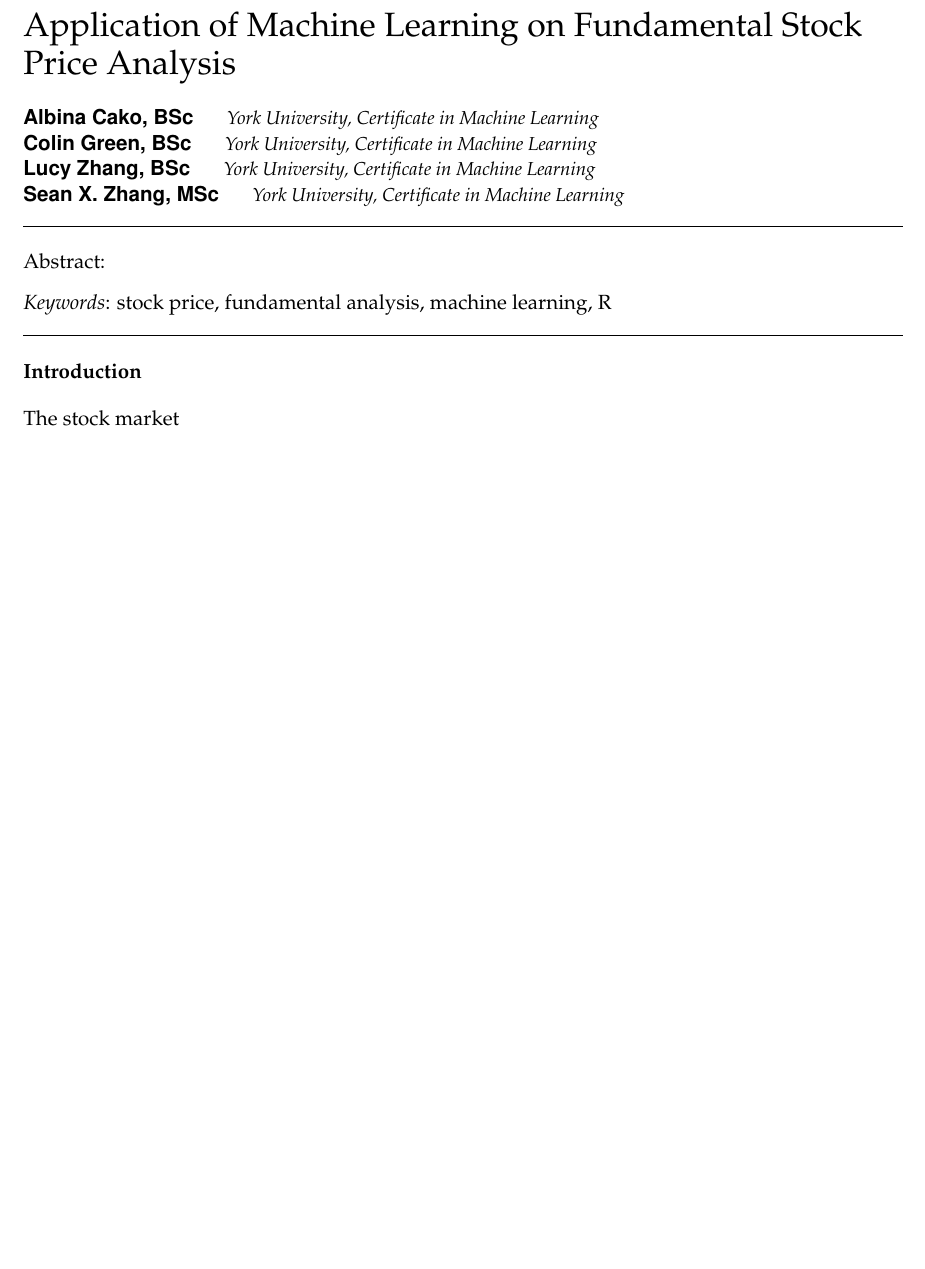
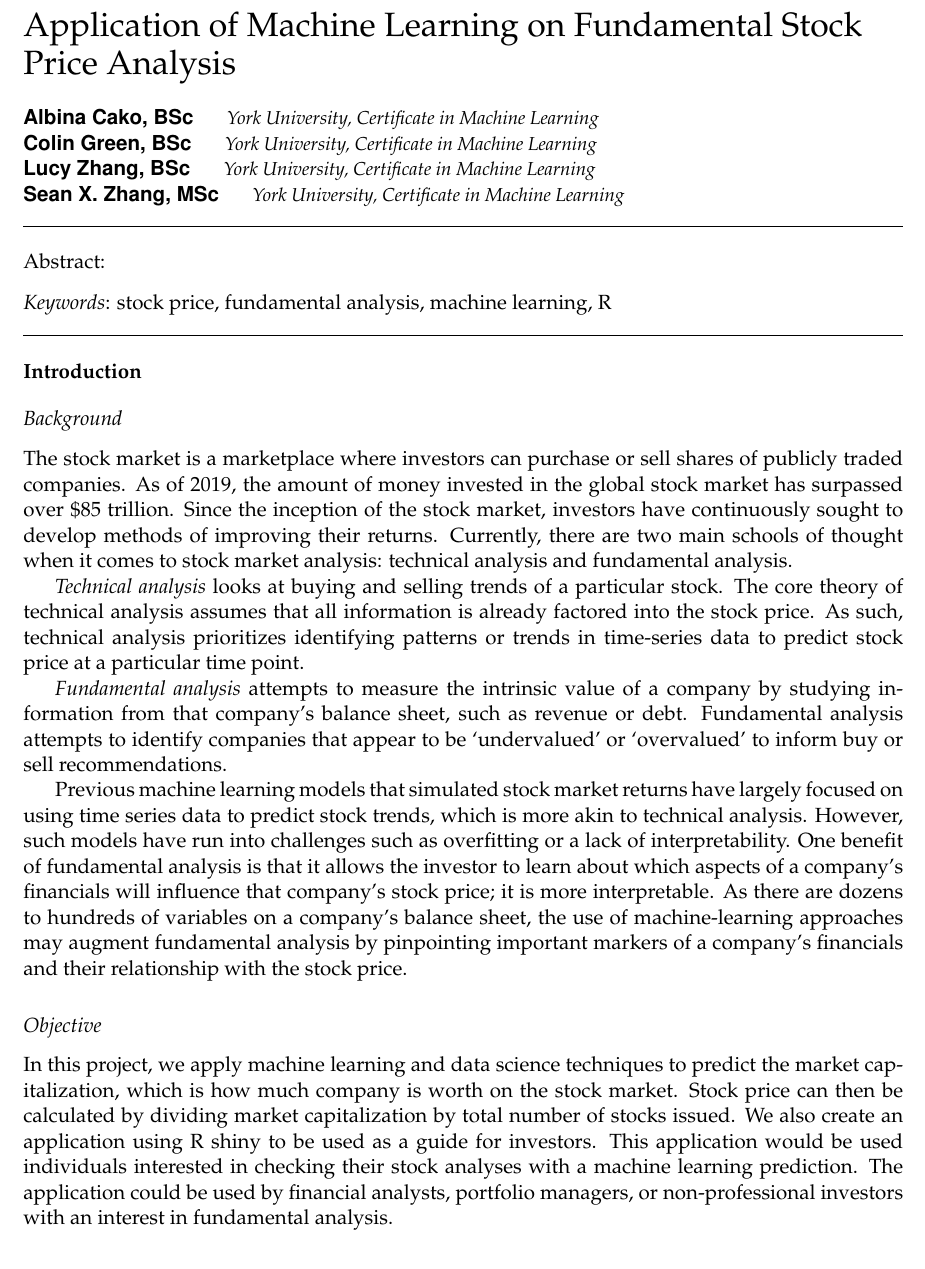
Before and after one commit to acako/stock_prices, an R Markdown document (RMarkdown/stock_analysis.Rmd): part of page 1 of 6 before the commit and part of page 1 of 7 after it, cut so that both start at the same text, the shorter picture padded with empty space. Rendered offline with R 4.5, knitr and Pandoc, then LaTeX, with nearby package versions; some code elsewhere in the file could not run offline.

Commit message:
introduction r markdown

```diff
--- a/RMarkdown/stock_analysis.Rmd
+++ b/RMarkdown/stock_analysis.Rmd
@@ -57,7 +57,20 @@ library(factoextra)
 
 # Introduction
 
-The stock market
+## Background
+
+The stock market is a marketplace where investors can purchase or sell shares of publicly traded companies. As of 2019, the amount of money invested in the global stock market has surpassed over $85 trillion. Since the inception of the stock market, investors have continuously sought to develop methods of improving their returns. Currently, there are two main schools of thought when it comes to stock market analysis: technical analysis and fundamental analysis.
+
+*Technical analysis* looks at buying and selling trends of a particular stock. The core theory of technical analysis assumes that all information is already factored into the stock price. As such, technical analysis prioritizes identifying patterns or trends in time-series data to predict stock price at a particular time point.
+
+*Fundamental analysis* attempts to measure the intrinsic value of a company by studying information from that company’s balance sheet, such as revenue or debt. Fundamental analysis attempts to identify companies that appear to be ‘undervalued’ or ‘overvalued’ to inform buy or sell recommendations.
+
+Previous machine learning models that simulated stock market returns have largely focused on using time series data to predict stock trends, which is more akin to technical analysis. However, such models have run into challenges such as overfitting or a lack of interpretability. One benefit of fundamental analysis is that it allows the investor to learn about which aspects of a company’s financials will influence that company’s stock price; it is more interpretable. As there are dozens to hundreds of variables on a company’s balance sheet, the use of machine-learning approaches may augment fundamental analysis by pinpointing important markers of a company’s financials and their relationship with the stock price.
+
+## Objective
+
+In this project, we apply machine learning and data science techniques to predict the market capitalization, which is how much company is worth on the stock market. Stock price can then be calculated by dividing market capitalization by total number of stocks issued. We also create an application using R shiny to be used as a guide for investors. This application would be used individuals interested in checking their stock analyses with a machine learning prediction. The application could be used by financial analysts, portfolio managers, or non-professional investors with an interest in fundamental analysis.
+
 
 # Methodology
 
```
